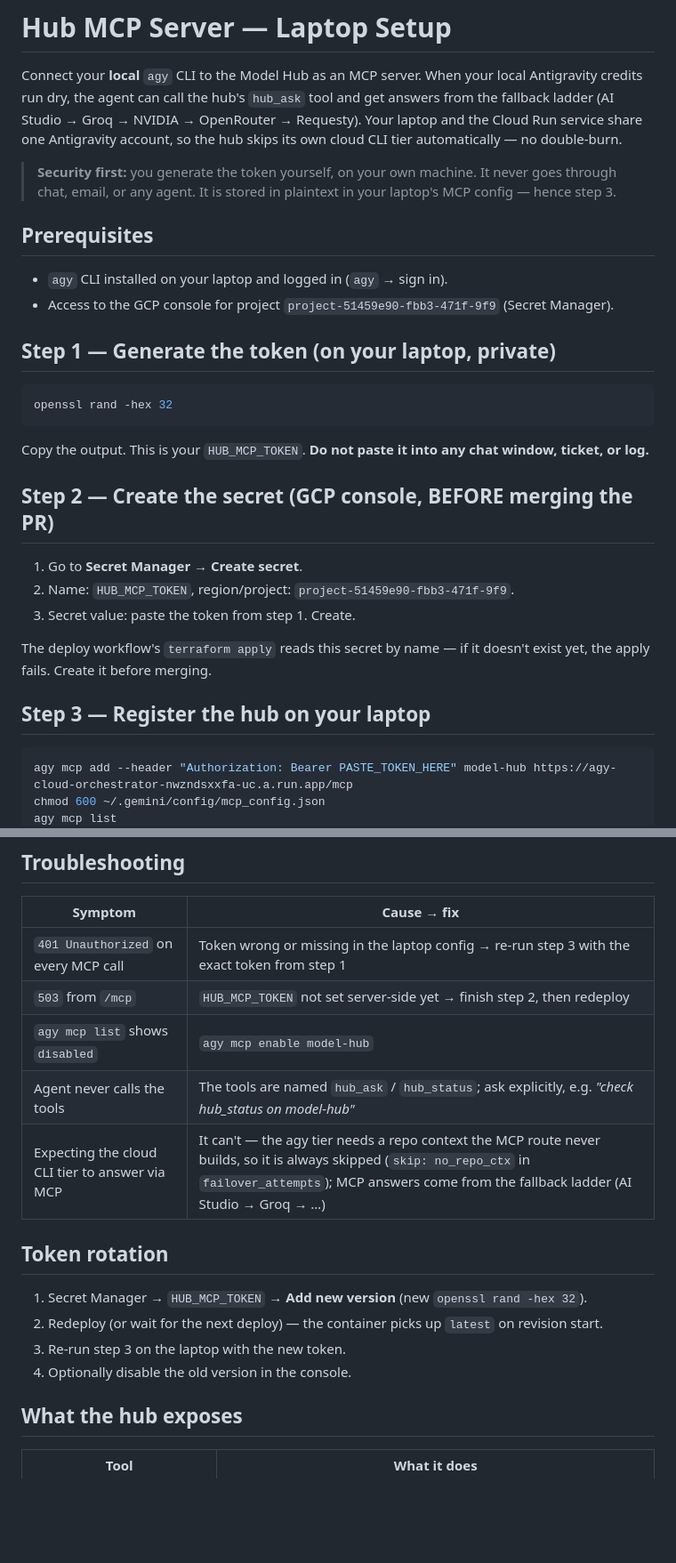
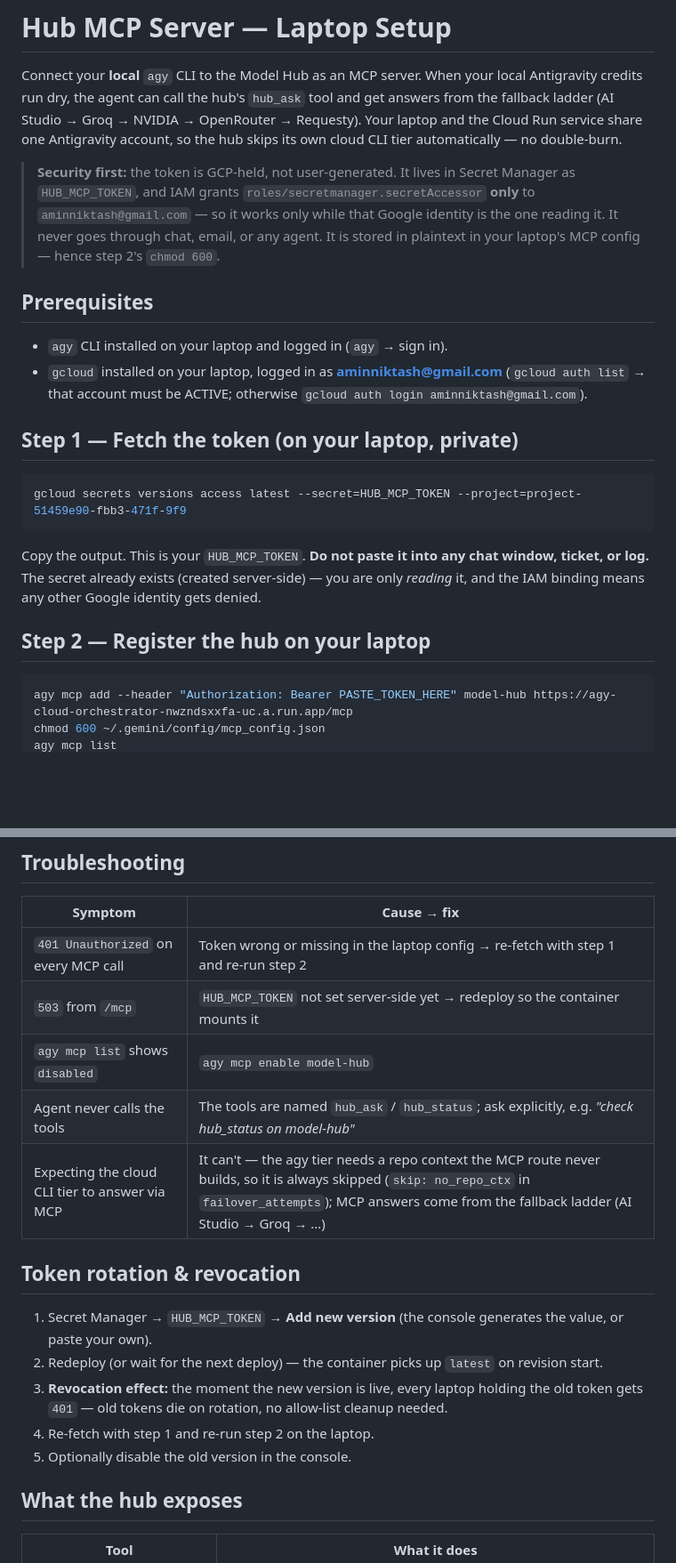
Before and after one commit to aminniktash2010/cloud-agy-orchestrator, a Markdown page: docs/hub-mcp-setup.md, 2 parts joined by grey strips. Shown at 89% size. Rendered like a GitHub page; blank space fills up the shorter version.

Commit message:
docs: GCP-held HUB_MCP_TOKEN flow in hub-mcp-setup.md
Token is now GCP-handled and identity-tied (Secret Manager
HUB_MCP_TOKEN, secretAccessor granted only to
user:aminniktash@gmail.com) instead of user-generated via openssl.
Amin fetches it himself with gcloud secrets versions access; no chat
transmission. Added rotation/revocation note (new version kills old
laptop tokens); renumbered steps. Docs only, no code/terraform/test
changes.

````diff
--- a/docs/hub-mcp-setup.md
+++ b/docs/hub-mcp-setup.md
@@ -7,35 +7,33 @@ OpenRouter → Requesty). Your laptop and the Cloud Run service share one
 Antigravity account, so the hub skips its own cloud CLI tier automatically —
 no double-burn.
 
-> **Security first:** you generate the token yourself, on your own machine.
-> It never goes through chat, email, or any agent. It is stored in plaintext
-> in your laptop's MCP config — hence step 3.
+> **Security first:** the token is GCP-held, not user-generated. It lives in
+> Secret Manager as `HUB_MCP_TOKEN`, and IAM grants
+> `roles/secretmanager.secretAccessor` **only** to
+> `aminniktash@gmail.com` — so it works only while that Google identity is
+> the one reading it. It never goes through chat, email, or any agent. It
+> is stored in plaintext in your laptop's MCP config — hence step 2's
+> `chmod 600`.
 
 ## Prerequisites
 
 - `agy` CLI installed on your laptop and logged in (`agy` → sign in).
-- Access to the GCP console for project `project-51459e90-fbb3-471f-9f9`
-  (Secret Manager).
+- `gcloud` installed on your laptop, logged in as **aminniktash@gmail.com**
+  (`gcloud auth list` → that account must be ACTIVE; otherwise
+  `gcloud auth login aminniktash@gmail.com`).
 
-## Step 1 — Generate the token (on your laptop, private)
+## Step 1 — Fetch the token (on your laptop, private)
 
 ```bash
-openssl rand -hex 32
+gcloud secrets versions access latest --secret=HUB_MCP_TOKEN --project=project-51459e90-fbb3-471f-9f9
 ```
 
 Copy the output. This is your `HUB_MCP_TOKEN`. **Do not paste it into any
-chat window, ticket, or log.**
+chat window, ticket, or log.** The secret already exists (created
+server-side) — you are only *reading* it, and the IAM binding means any
+other Google identity gets denied.
 
-## Step 2 — Create the secret (GCP console, BEFORE merging the PR)
-
-1. Go to **Secret Manager** → **Create secret**.
-2. Name: `HUB_MCP_TOKEN`, region/project: `project-51459e90-fbb3-471f-9f9`.
-3. Secret value: paste the token from step 1. Create.
-
-The deploy workflow's `terraform apply` reads this secret by name — if it
-doesn't exist yet, the apply fails. Create it before merging.
-
-## Step 3 — Register the hub on your laptop
+## Step 2 — Register the hub on your laptop
 
 ```bash
 agy mcp add --header "Authorization: Bearer PASTE_TOKEN_HERE" model-hub https://agy-cloud-orchestrator-nwzndsxxfa-uc.a.run.app/mcp
@@ -68,18 +66,23 @@ curl -s -o /dev/null -w "%{http_code}\n" -X POST https://agy-cloud-orchestrator-
 
 | Symptom | Cause → fix |
 |---|---|
-| `401 Unauthorized` on every MCP call | Token wrong or missing in the laptop config → re-run step 3 with the exact token from step 1 |
-| `503` from `/mcp` | `HUB_MCP_TOKEN` not set server-side yet → finish step 2, then redeploy |
+| `401 Unauthorized` on every MCP call | Token wrong or missing in the laptop config → re-fetch with step 1 and re-run step 2 |
+| `503` from `/mcp` | `HUB_MCP_TOKEN` not set server-side yet → redeploy so the container mounts it |
 | `agy mcp list` shows `disabled` | `agy mcp enable model-hub` |
 | Agent never calls the tools | The tools are named `hub_ask` / `hub_status`; ask explicitly, e.g. *"check hub_status on model-hub"* |
 | Expecting the cloud CLI tier to answer via MCP | It can't — the agy tier needs a repo context the MCP route never builds, so it is always skipped (`skip: no_repo_ctx` in `failover_attempts`); MCP answers come from the fallback ladder (AI Studio → Groq → …) |
 
-## Token rotation
+## Token rotation & revocation
 
-1. Secret Manager → `HUB_MCP_TOKEN` → **Add new version** (new `openssl rand -hex 32`).
-2. Redeploy (or wait for the next deploy) — the container picks up `latest` on revision start.
-3. Re-run step 3 on the laptop with the new token.
-4. Optionally disable the old version in the console.
+1. Secret Manager → `HUB_MCP_TOKEN` → **Add new version** (the console
+   generates the value, or paste your own).
+2. Redeploy (or wait for the next deploy) — the container picks up `latest`
+   on revision start.
+3. **Revocation effect:** the moment the new version is live, every laptop
+   holding the old token gets `401` — old tokens die on rotation, no
+   allow-list cleanup needed.
+4. Re-fetch with step 1 and re-run step 2 on the laptop.
+5. Optionally disable the old version in the console.
 
 ## What the hub exposes
 
````
Also changed, not shown: other parts of docs/hub-mcp-setup.md (+1 -1 lines).
